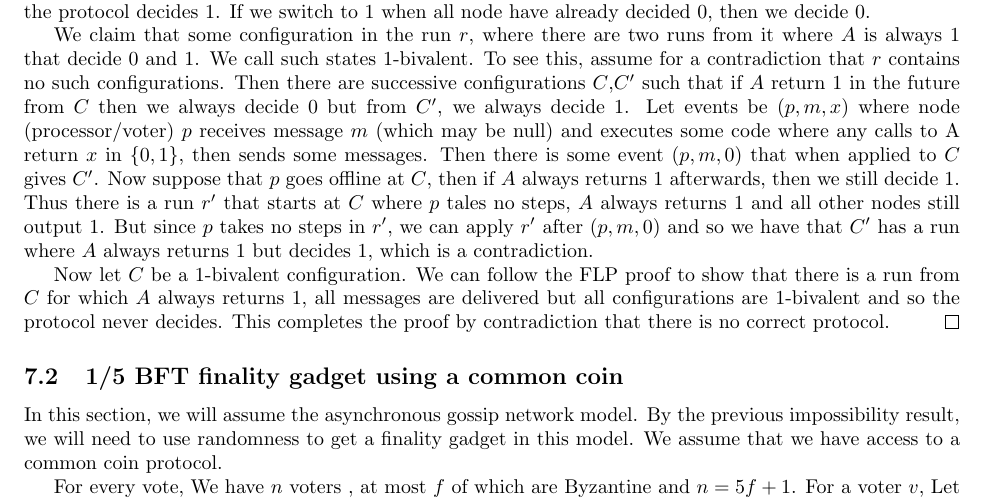
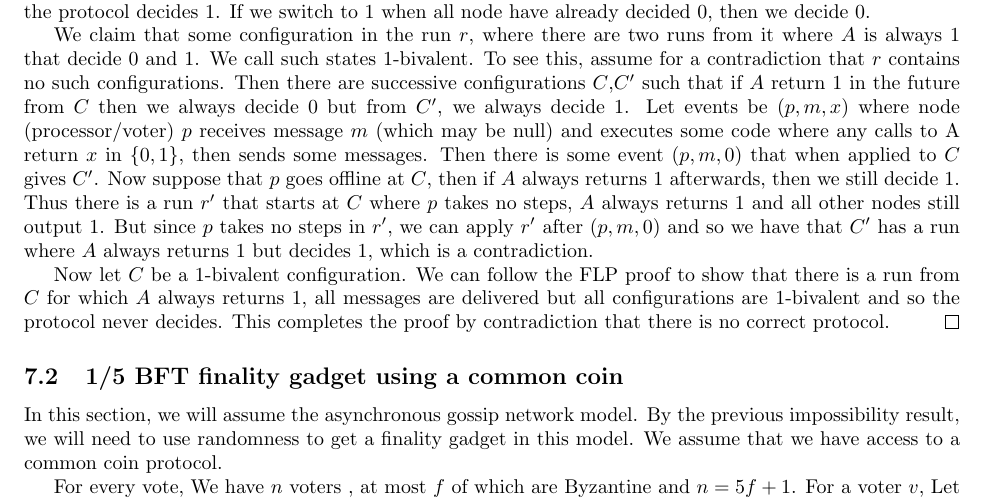
Before and after one commit to w3f/consensus, a LaTeX document (pdf/grandpa.tex): part of page 15 of 19, cut so that both start at the same text. Compiled offline with pdfLaTeX.

Commit message:
Fix typo: tales -> takes

```diff
--- a/pdf/grandpa.tex
+++ b/pdf/grandpa.tex
@@ -663,7 +663,7 @@ If we switch to $1$ when all node have already decided $0$, then we decide $0$.
 We claim that some configuration in the run $r$, where there are two runs from it where $A$ is always $1$ that decide $0$ and $1$. We call such states $1$-bivalent.
 To see this, assume for a contradiction that $r$ contains no such configurations. Then there are successive configurations $C$,$C'$ such that if $A$ return $1$ in the future from $C$ then we always decide $0$ but from $C'$, we always decide $1$.
 Let events be $(p,m,x)$ where node (processor/voter) $p$ receives message $m$ (which may be null) and executes some code where any calls to A return $x$ in $\{0,1\}$, then sends some messages.
-Then there is some event $(p,m,0)$ that when applied to $C$ gives $C'$. Now suppose that $p$ goes offline at $C$, then if $A$ always returns $1$ afterwards, then we still decide $1$. Thus there is a run $r'$ that starts at $C$ where $p$ tales no steps, $A$ always returns $1$ and all other nodes still output $1$.
+Then there is some event $(p,m,0)$ that when applied to $C$ gives $C'$. Now suppose that $p$ goes offline at $C$, then if $A$ always returns $1$ afterwards, then we still decide $1$. Thus there is a run $r'$ that starts at $C$ where $p$ takes no steps, $A$ always returns $1$ and all other nodes still output $1$.
 But since $p$ takes no steps in $r'$, we can apply $r'$ after $(p, m, 0)$ and so we have that $C'$ has a run where $A$ always returns $1$ but decides $1$, which is a contradiction.
 
 Now let $C$ be a $1$-bivalent configuration. We can follow the FLP proof to show that there is a run from $C$ for which $A$ always returns $1$, all messages are delivered but all configurations are 1-bivalent and so the protocol never decides. This completes the proof by contradiction that there is no correct protocol.
```
